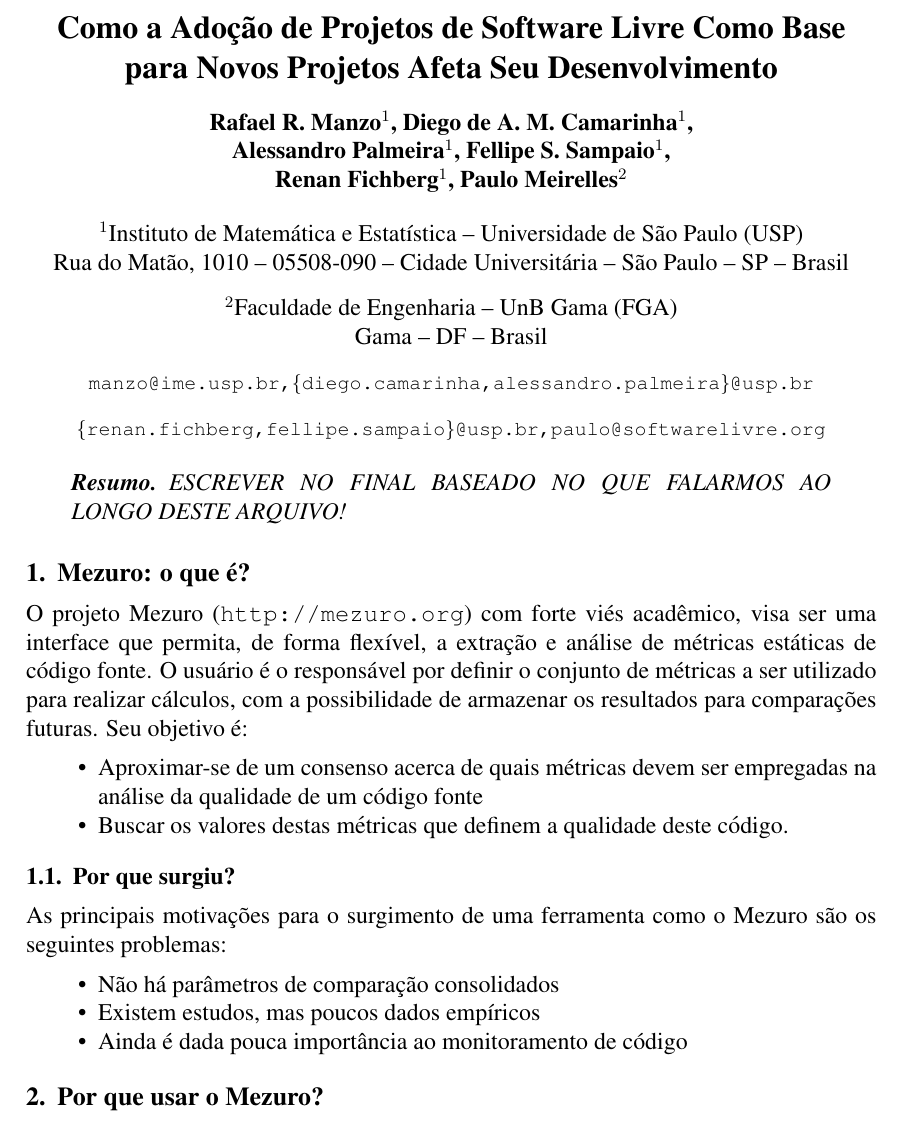
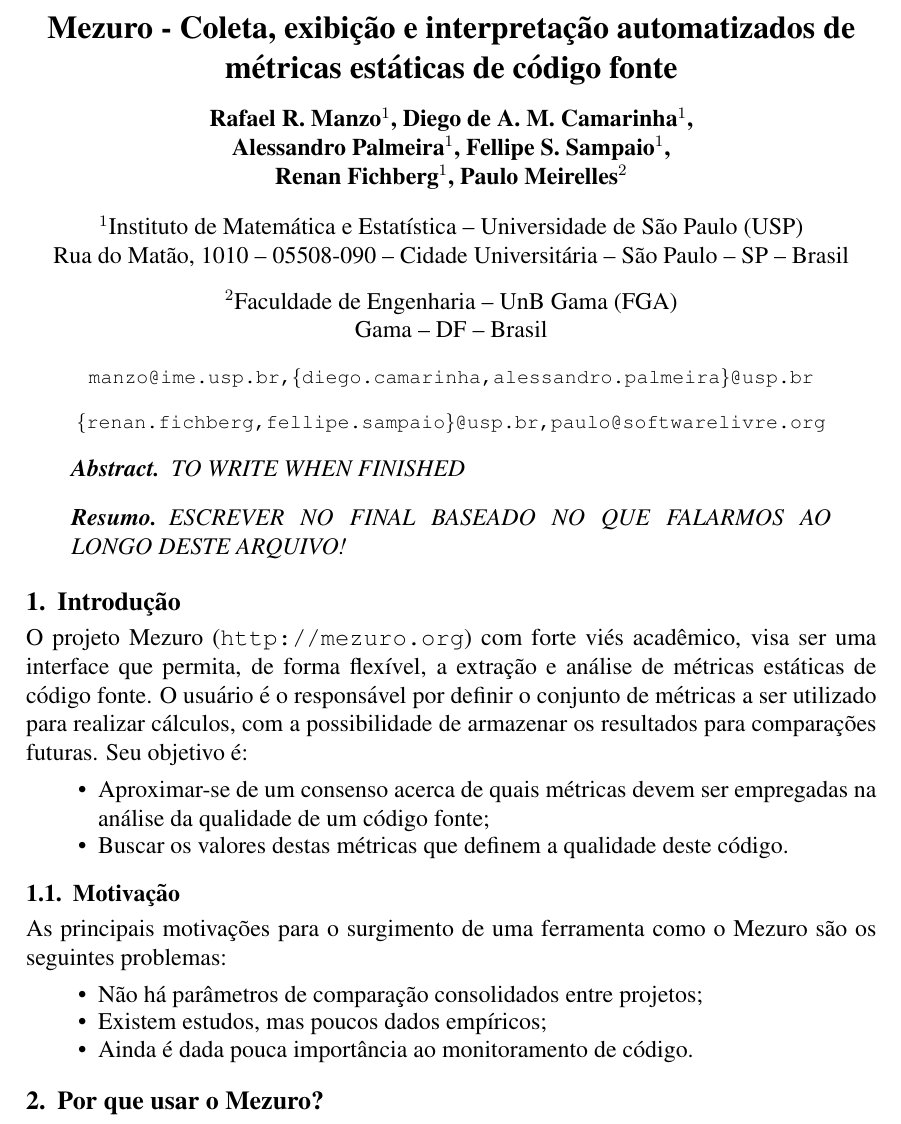
Before and after one commit to mezuro/mezuro-presentations, a LaTeX paper (articles/cbsoft/mezuro.tex): part of page 1 of 3 before the commit and part of page 1 of 2 after it, cut at the place of the change. Compiled offline with pdfLaTeX.

Commit message:
Adjusts to CBSoft articles.

```diff
--- a/articles/cbsoft/artigo.tex
+++ b/articles/cbsoft/mezuro.tex
@@ -9,7 +9,7 @@
 
 \sloppy
 
-\title{Como a Adoção de Projetos de Software Livre Como Base para Novos Projetos Afeta Seu Desenvolvimento}
+\title{Mezuro - Coleta, exibição e interpretação automatizados de métricas estáticas de código fonte}
 
 \author{Rafael R. Manzo\inst{1}, Diego de A. M. Camarinha\inst{1},\\
         Alessandro Palmeira\inst{1}, Fellipe S. Sampaio\inst{1},\\
@@ -29,23 +29,29 @@
 
 \maketitle
 
+\begin{abstract}
+  TO WRITE WHEN FINISHED
+\end{abstract}
+
 \begin{resumo}
   ESCREVER NO FINAL BASEADO NO QUE FALARMOS AO LONGO DESTE ARQUIVO!
 \end{resumo}
 
-\section{Mezuro: o que é?} \label{sec:projeto-mezuro}
+\section{Introdução} \label{sec:intro}
 O projeto Mezuro (\url{http://mezuro.org}) com forte viés acadêmico, visa ser uma interface que permita, de forma flexível, a extração e análise de métricas estáticas de código fonte. O usuário é o responsável por definir o conjunto de métricas a ser utilizado para realizar cálculos, com a possibilidade de armazenar os resultados para comparações futuras. Seu objetivo é:
+
 \begin{itemize}
-    \item Aproximar-se de um consenso acerca de quais métricas devem ser empregadas na análise da qualidade de um código fonte
+    \item Aproximar-se de um consenso acerca de quais métricas devem ser empregadas na análise da qualidade de um código fonte;
     \item Buscar os valores destas métricas que definem a qualidade deste código.
 \end{itemize}
 
-\subsection{Por que surgiu?} \label{subsec:problemas}
+\subsection{Motivação} \label{subsec:motivacao}
 As principais motivações para o surgimento de uma ferramenta como o Mezuro são os seguintes problemas:
+
 \begin{itemize}
-    \item Não há parâmetros de comparação consolidados
-    \item Existem estudos, mas poucos dados empíricos
-    \item Ainda é dada pouca importância ao monitoramento de código
+    \item Não há parâmetros de comparação consolidados entre projetos;
+    \item Existem estudos, mas poucos dados empíricos;
+    \item Ainda é dada pouca importância ao monitoramento de código.
 \end{itemize}
 
 \section{Por que usar o Mezuro?} \label{sec:projeto-mezuro}
```
Also changed, not shown: articles/cbsoft/mezuro.bib (added), articles/cbsoft/mezuro.tex (5 more changed lines).
